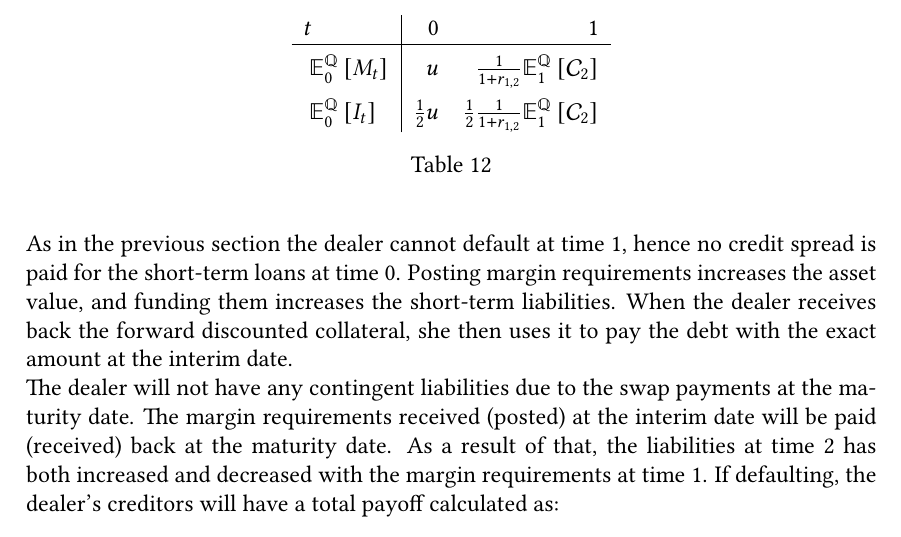
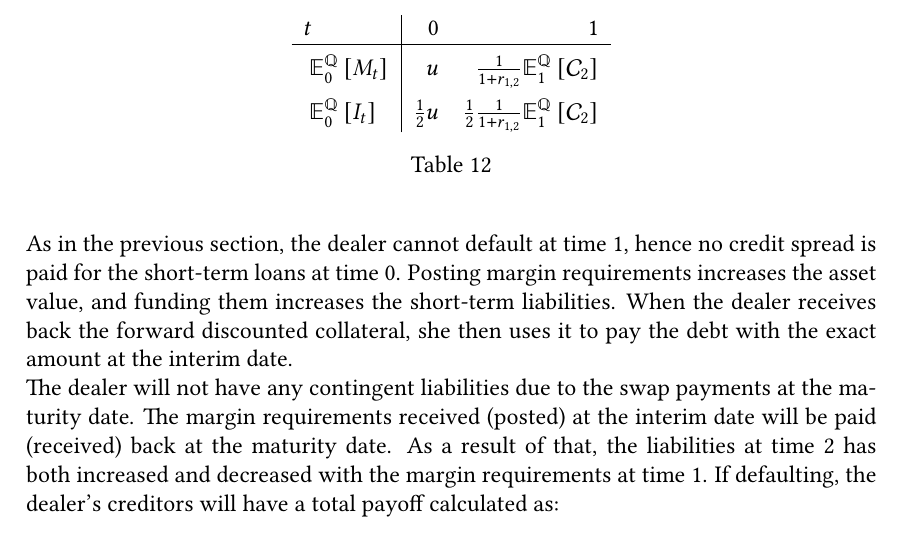
Before and after one commit to sebastianbaltser/master-thesis, a LaTeX thesis (thesis/main.tex, which reads thesis/content/body-matter/swap-contract/swap-examples.tex): part of page 75 of 77, cut so that both start at the same text. Compiled offline with pdfLaTeX.

Commit message:
Add comma
Co-authored-by: Sebastian Baltser <52928866+sebastianbaltser@users.noreply.github.com>

```diff
--- a/thesis/content/body-matter/swap-contract/swap-examples.tex
+++ b/thesis/content/body-matter/swap-contract/swap-examples.tex
@@ -417,7 +417,7 @@
                 \label{tbl:swap-margin-postings}
             \end{table}
 
-            As in the previous section the dealer cannot default at time 1,
+            As in the previous section, the dealer cannot default at time 1,
             hence no credit spread is paid for the short-term loans at time 0.
             Posting margin requirements increases the asset value,
             and funding them increases the short-term liabilities.
```
